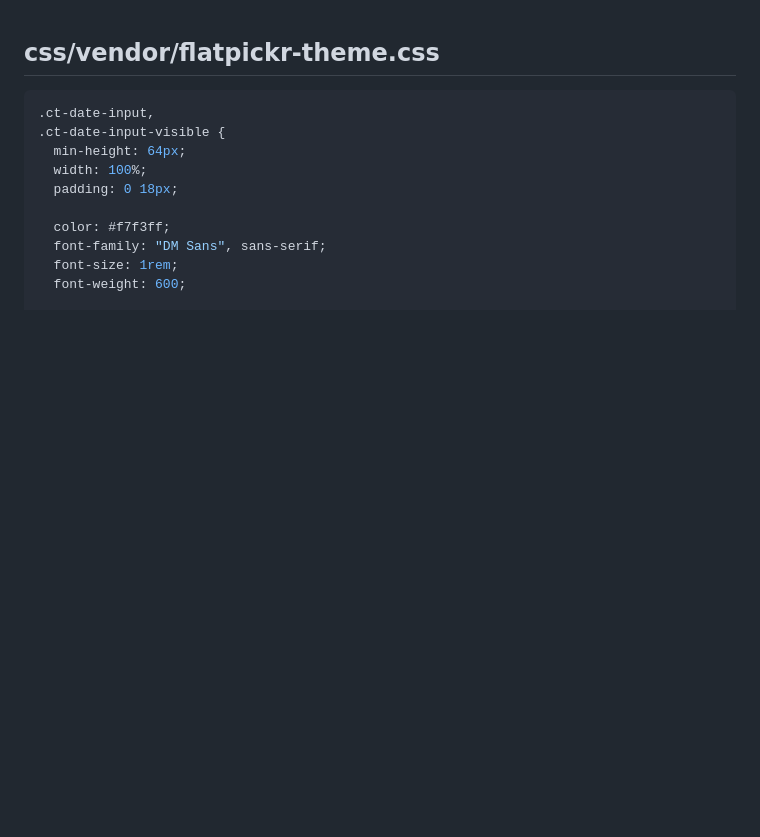
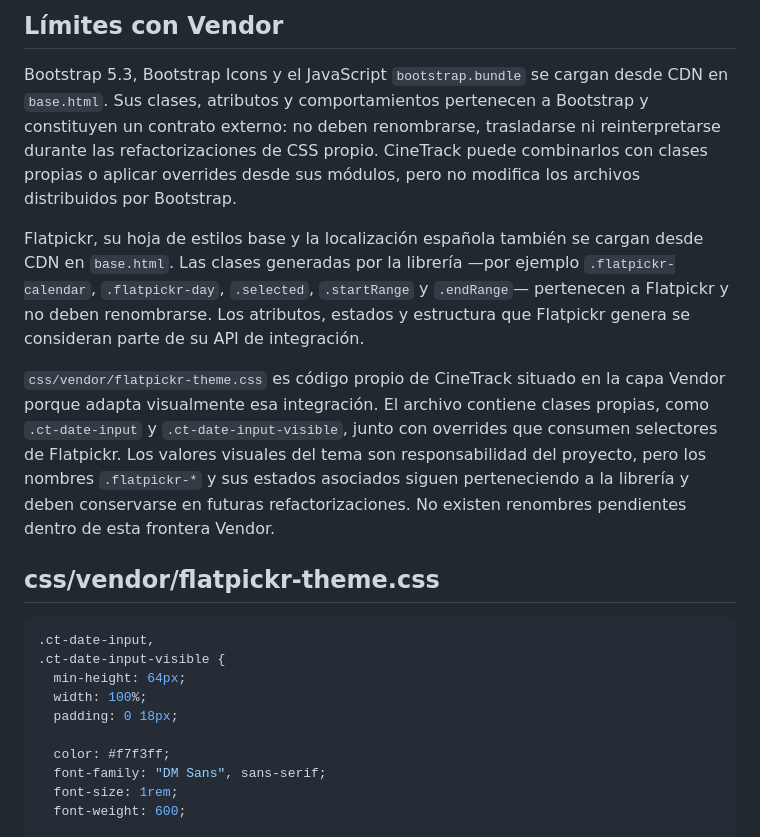
Before and after one commit to aikomarin/cinetrack, a Markdown page: docs/css/vendor.md, the part around the change. Drawn GitHub-style; blank space fills up the shorter version.

Commit message:
docs(css): document vendor boundaries

````diff
--- a/docs/css/vendor.md
+++ b/docs/css/vendor.md
@@ -1,3 +1,11 @@
+## Límites con Vendor
+
+Bootstrap 5.3, Bootstrap Icons y el JavaScript `bootstrap.bundle` se cargan desde CDN en `base.html`. Sus clases, atributos y comportamientos pertenecen a Bootstrap y constituyen un contrato externo: no deben renombrarse, trasladarse ni reinterpretarse durante las refactorizaciones de CSS propio. CineTrack puede combinarlos con clases propias o aplicar overrides desde sus módulos, pero no modifica los archivos distribuidos por Bootstrap.
+
+Flatpickr, su hoja de estilos base y la localización española también se cargan desde CDN en `base.html`. Las clases generadas por la librería —por ejemplo `.flatpickr-calendar`, `.flatpickr-day`, `.selected`, `.startRange` y `.endRange`— pertenecen a Flatpickr y no deben renombrarse. Los atributos, estados y estructura que Flatpickr genera se consideran parte de su API de integración.
+
+`css/vendor/flatpickr-theme.css` es código propio de CineTrack situado en la capa Vendor porque adapta visualmente esa integración. El archivo contiene clases propias, como `.ct-date-input` y `.ct-date-input-visible`, junto con overrides que consumen selectores de Flatpickr. Los valores visuales del tema son responsabilidad del proyecto, pero los nombres `.flatpickr-*` y sus estados asociados siguen perteneciendo a la librería y deben conservarse en futuras refactorizaciones. No existen renombres pendientes dentro de esta frontera Vendor.
+
 ## css/vendor/flatpickr-theme.css
 
 ```css
````
